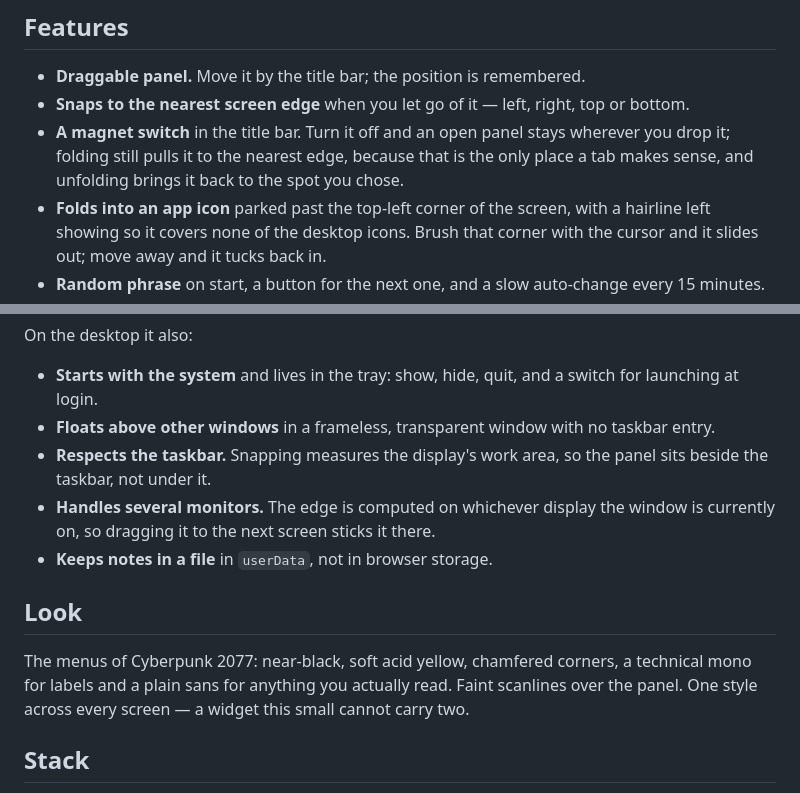
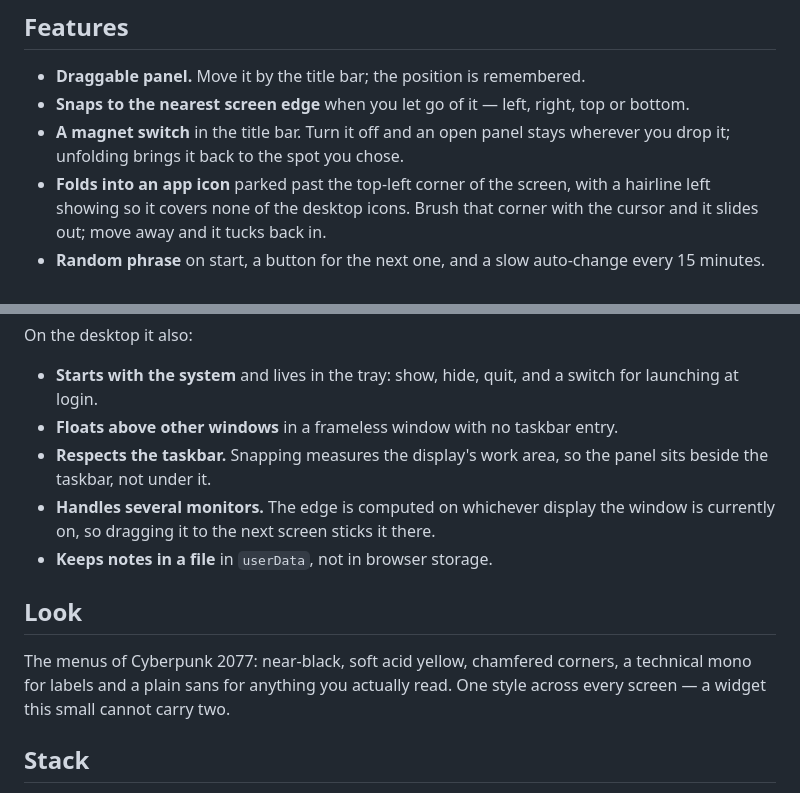
Before and after one commit to KennyS44/edge-panel, a Markdown page: README.md, 2 parts joined by grey strips. GitHub-like rendering.

Commit message:
README: describe folding as it now works

```diff
--- a/README.md
+++ b/README.md
@@ -26,9 +26,7 @@ without reminding myself to?
 - **Snaps to the nearest screen edge** when you let go of it — left, right, top
   or bottom.
 - **A magnet switch** in the title bar. Turn it off and an open panel stays
-  wherever you drop it; folding still pulls it to the nearest edge, because
-  that is the only place a tab makes sense, and unfolding brings it back to
-  the spot you chose.
+  wherever you drop it; unfolding brings it back to the spot you chose.
 - **Folds into an app icon** parked past the top-left corner of the screen, with
   a hairline left showing so it covers none of the desktop icons. Brush that
   corner with the cursor and it slides out; move away and it tucks back in.
@@ -46,8 +44,7 @@ On the desktop it also:
 
 - **Starts with the system** and lives in the tray: show, hide, quit, and a
   switch for launching at login.
-- **Floats above other windows** in a frameless, transparent window with no
-  taskbar entry.
+- **Floats above other windows** in a frameless window with no taskbar entry.
 - **Respects the taskbar.** Snapping measures the display's work area, so the
   panel sits beside the taskbar, not under it.
 - **Handles several monitors.** The edge is computed on whichever display the
@@ -57,9 +54,8 @@ On the desktop it also:
 ## Look
 
 The menus of Cyberpunk 2077: near-black, soft acid yellow, chamfered corners, a
-technical mono for labels and a plain sans for anything you actually read.
-Faint scanlines over the panel. One style across every screen — a widget this
-small cannot carry two.
+technical mono for labels and a plain sans for anything you actually read. One
+style across every screen — a widget this small cannot carry two.
 
 ## Stack
 
```
